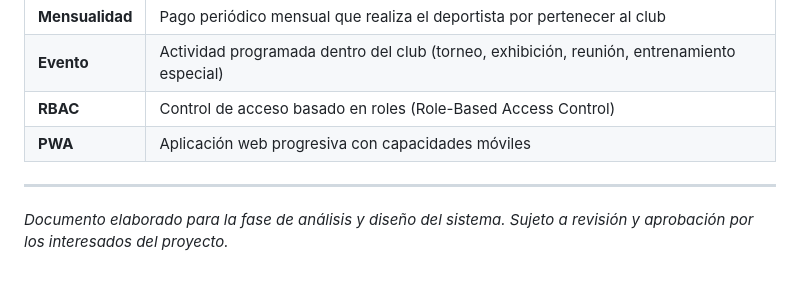
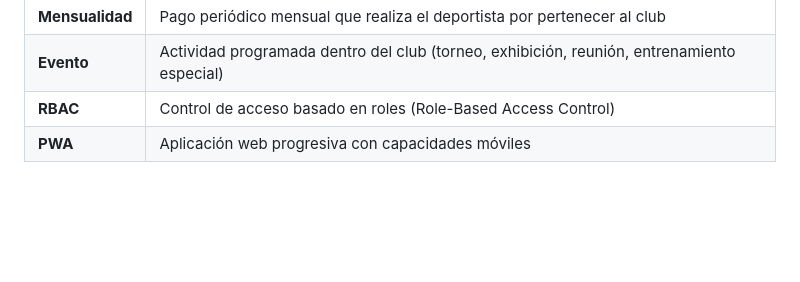
Before and after one commit to CristianJK/athlete-management, a Markdown page: README.md, the part around the change. Rendered like a GitHub page; blank space fills up the shorter version.

Commit message:
Remove project approval note from README
Removed the project approval note from the README.

```diff
--- a/README.md
+++ b/README.md
@@ -206,7 +206,3 @@ La aplicación cubrirá los siguientes módulos principales:
 | **Evento** | Actividad programada dentro del club (torneo, exhibición, reunión, entrenamiento especial) |
 | **RBAC** | Control de acceso basado en roles (Role-Based Access Control) |
 | **PWA** | Aplicación web progresiva con capacidades móviles |
-
----
-
-*Documento elaborado para la fase de análisis y diseño del sistema. Sujeto a revisión y aprobación por los interesados del proyecto.*
```
